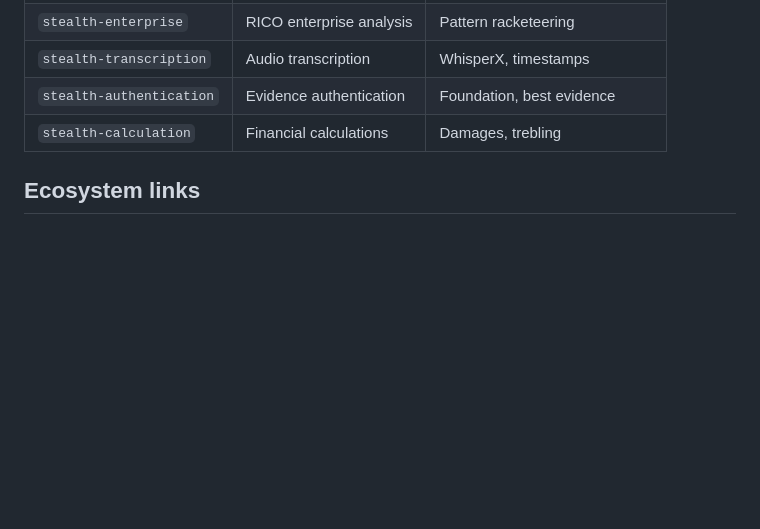
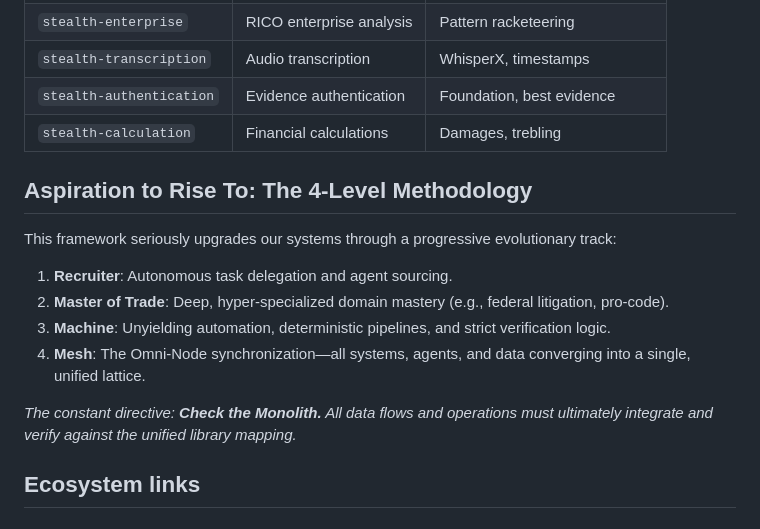
Before and after one commit to GlacierEQ/legal-powerhouse, a Markdown page: README.md, the part around the change. Rendered like a GitHub page; blank space fills up the shorter version.

Commit message:
docs: max README with 4-level methodology and Monolith directive

```diff
--- a/README.md
+++ b/README.md
@@ -100,6 +100,17 @@ LEGAL POWERHOUSE
 | `stealth-authentication` | Evidence authentication | Foundation, best evidence |
 | `stealth-calculation` | Financial calculations | Damages, trebling |
 
+## Aspiration to Rise To: The 4-Level Methodology
+
+This framework seriously upgrades our systems through a progressive evolutionary track:
+
+1. **Recruiter**: Autonomous task delegation and agent sourcing.
+2. **Master of Trade**: Deep, hyper-specialized domain mastery (e.g., federal litigation, pro-code).
+3. **Machine**: Unyielding automation, deterministic pipelines, and strict verification logic.
+4. **Mesh**: The Omni-Node synchronization—all systems, agents, and data converging into a single, unified lattice.
+
+*The constant directive: **Check the Monolith.** All data flows and operations must ultimately integrate and verify against the unified library mapping.*
+
 ## Ecosystem links
 
 ### Legal data repositories
```
